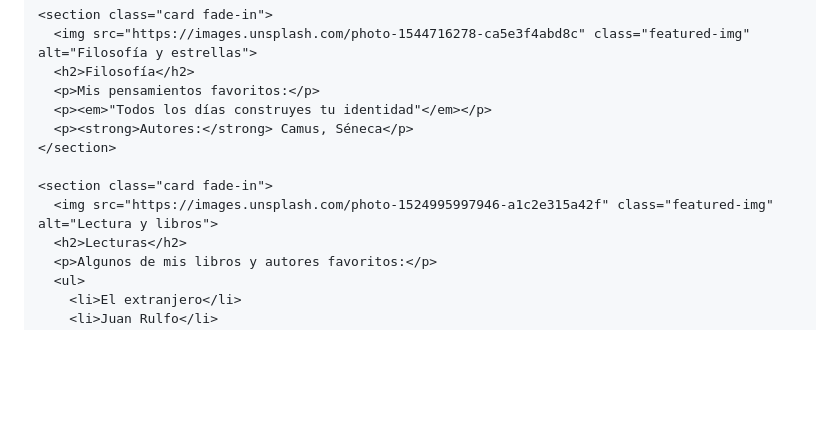
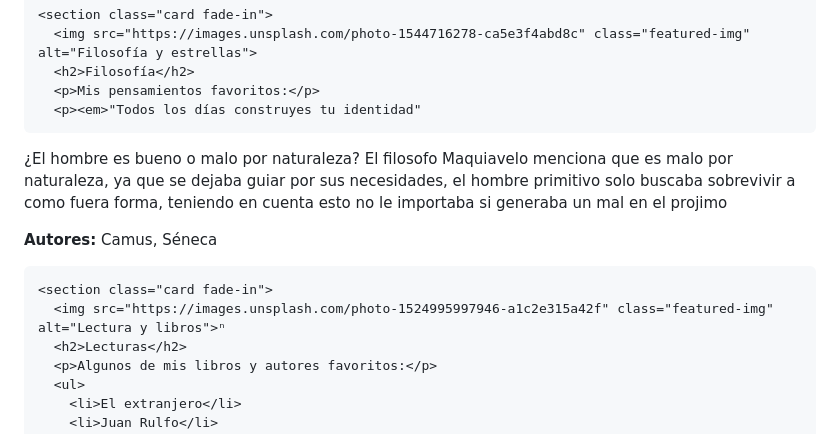
Before and after one commit to Manuelrcs/Entrel-neasylatidos, a Markdown page: README.md, the part around the change. Rendered like a GitHub page; blank space fills up the shorter version.

Commit message:
Actualizar README.md

```diff
--- a/README.md
+++ b/README.md
@@ -145,12 +145,14 @@
       <img src="https://images.unsplash.com/photo-1544716278-ca5e3f4abd8c" class="featured-img" alt="Filosofía y estrellas">
       <h2>Filosofía</h2>
       <p>Mis pensamientos favoritos:</p>
-      <p><em>"Todos los días construyes tu identidad"</em></p>
+      <p><em>"Todos los días construyes tu identidad"
+¿El hombre es bueno o malo por naturaleza?
+El filosofo Maquiavelo menciona que es malo por naturaleza, ya que se dejaba guiar por sus necesidades, el hombre primitivo solo buscaba sobrevivir a como fuera forma, teniendo en cuenta esto no le importaba si generaba un mal en el projimo </em></p>
       <p><strong>Autores:</strong> Camus, Séneca</p>
     </section>
 
     <section class="card fade-in">
-      <img src="https://images.unsplash.com/photo-1524995997946-a1c2e315a42f" class="featured-img" alt="Lectura y libros">
+      <img src="https://images.unsplash.com/photo-1524995997946-a1c2e315a42f" class="featured-img" alt="Lectura y libros">ⁿ
       <h2>Lecturas</h2>
       <p>Algunos de mis libros y autores favoritos:</p>
       <ul>
```
